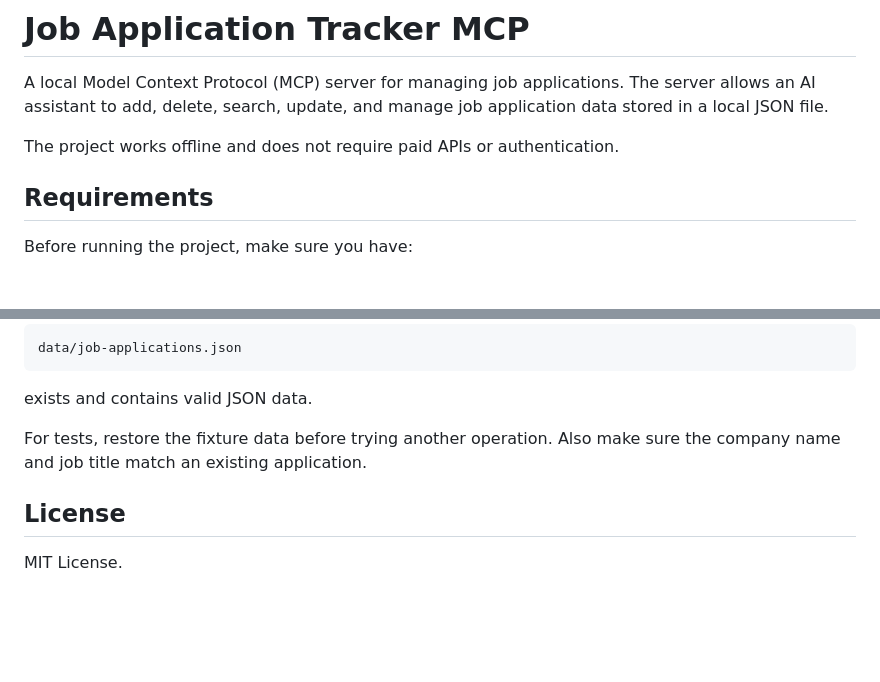
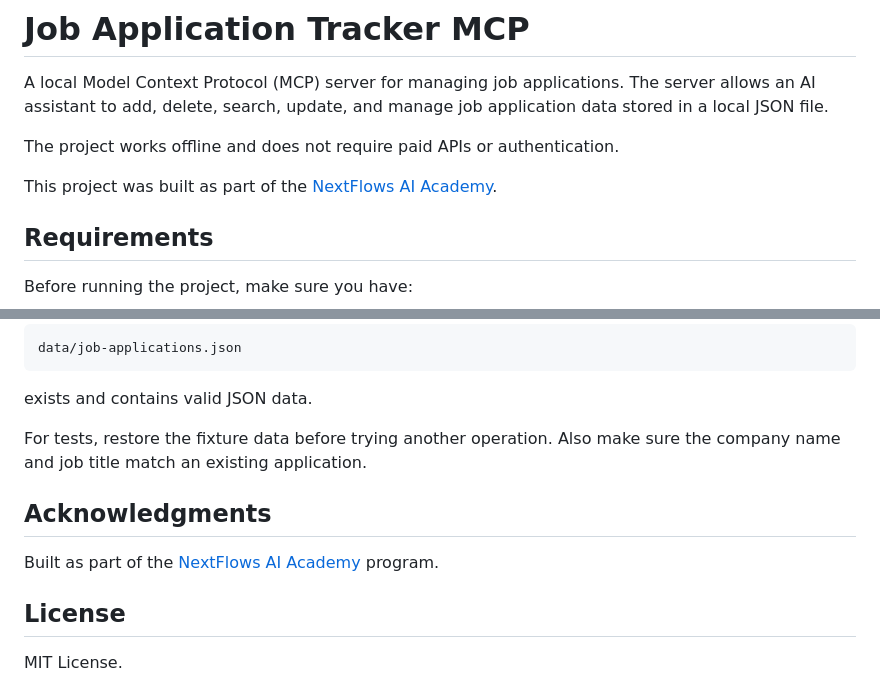
Before and after one commit to RoaM04/Job-Application-Tracker-Project, a Markdown page: README.md, 2 parts joined by grey strips. Drawn GitHub-style; blank space fills up the shorter version.

```diff
--- a/README.md
+++ b/README.md
@@ -3,6 +3,8 @@
 A local Model Context Protocol (MCP) server for managing job applications. The server allows an AI assistant to add, delete, search, update, and manage job application data stored in a local JSON file.
 
 The project works offline and does not require paid APIs or authentication.
+
+This project was built as part of the [NextFlows AI Academy](https://nextflows.ai/academy).
 
 ## Requirements
 
@@ -277,6 +279,10 @@ exists and contains valid JSON data.
 
 For tests, restore the fixture data before trying another operation. Also make sure the company name and job title match an existing application.
 
+## Acknowledgments
+
+Built as part of the [NextFlows AI Academy](https://nextflows.ai/academy) program.
+
 ## License
 
 MIT License.
```
Also changed, not shown: other parts of README.md (+1 -1 lines).
